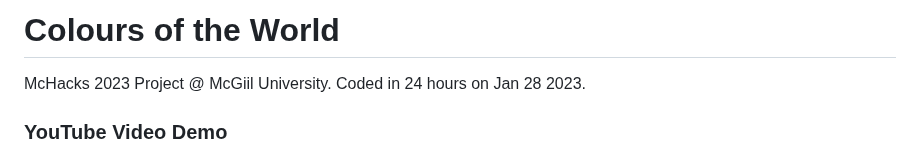
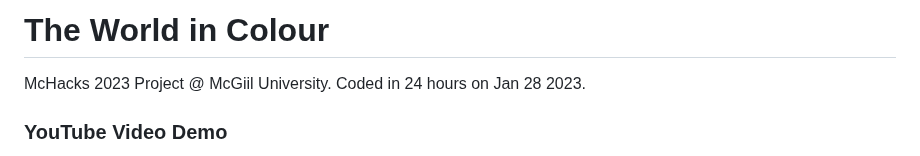
Before and after one commit to krpaul/ColoursOfTheWorld, a Markdown page: README.md, the part around the change. Drawn GitHub-style.

Commit message:
title fixed

```diff
--- a/README.md
+++ b/README.md
@@ -1,4 +1,4 @@
-# Colours of the World
+# The World in Colour
 McHacks 2023 Project @ McGiil University. Coded in 24 hours on Jan 28 2023.
 
 ### YouTube Video Demo
```
